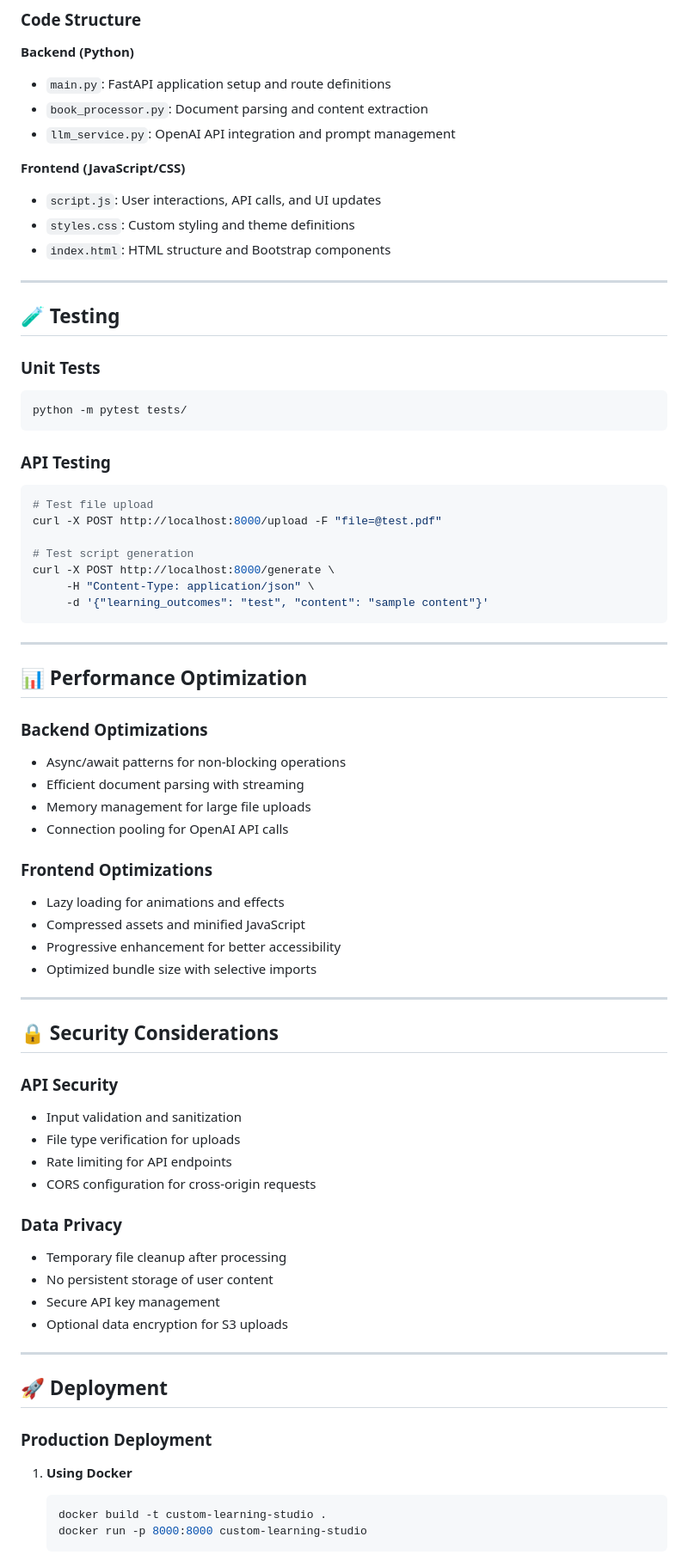
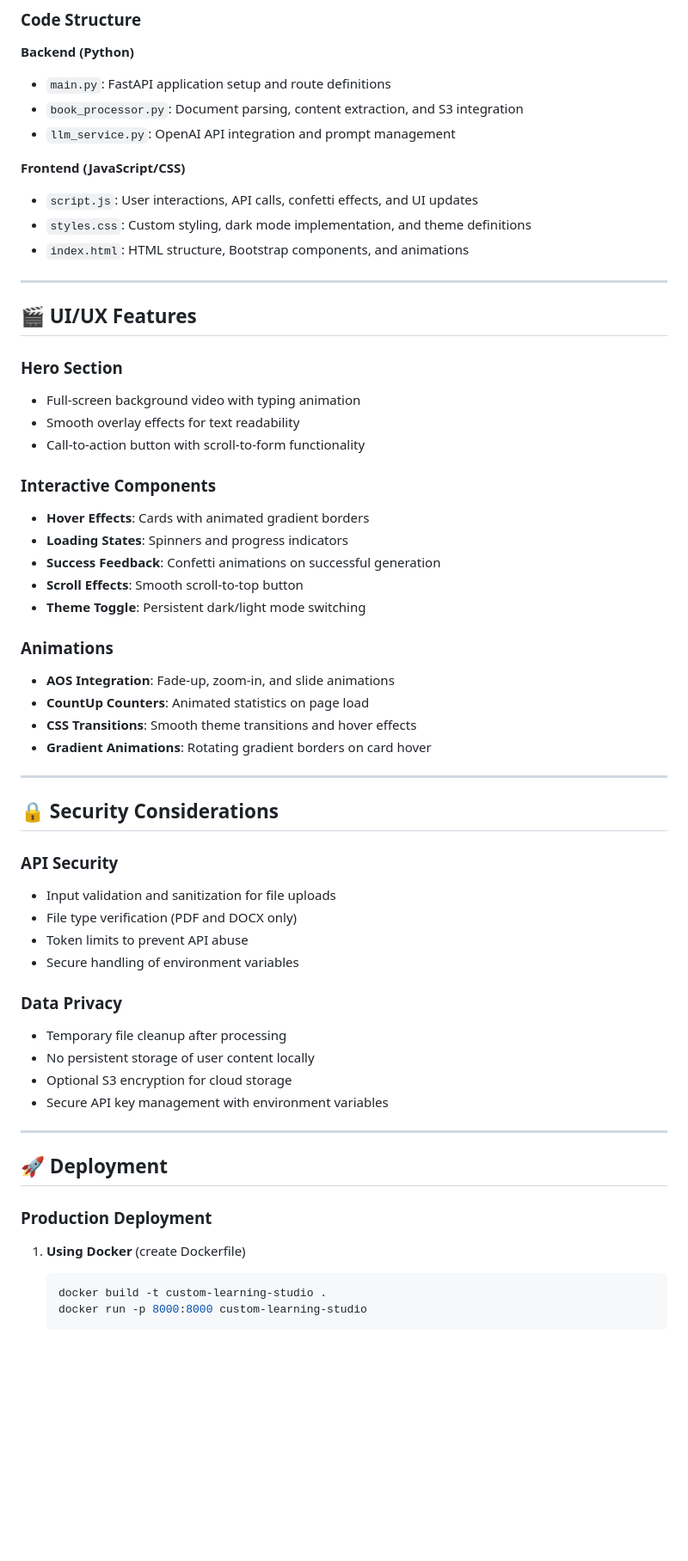
Before and after one commit to guraseesrai/custom-learning-studio, a Markdown page: README.md, the part around one of its changes. Shown at 86% size. Drawn GitHub-style; blank space fills up the shorter version.

````diff
--- a/README.md
+++ b/README.md
@@ -257,65 +322,51 @@ curl -X POST "http://localhost:8000/generate" \
 
 **Backend (Python)**
 - `main.py`: FastAPI application setup and route definitions
-- `book_processor.py`: Document parsing and content extraction
+- `book_processor.py`: Document parsing, content extraction, and S3 integration
 - `llm_service.py`: OpenAI API integration and prompt management
 
 **Frontend (JavaScript/CSS)**
-- `script.js`: User interactions, API calls, and UI updates
-- `styles.css`: Custom styling and theme definitions
-- `index.html`: HTML structure and Bootstrap components
+- `script.js`: User interactions, API calls, confetti effects, and UI updates
+- `styles.css`: Custom styling, dark mode implementation, and theme definitions
+- `index.html`: HTML structure, Bootstrap components, and animations
 
 ---
 
-## 🧪 Testing
+## 🎬 UI/UX Features
 
-### Unit Tests
-```bash
-python -m pytest tests/
-```
+### Hero Section
+- Full-screen background video with typing animation
+- Smooth overlay effects for text readability
+- Call-to-action button with scroll-to-form functionality
 
-### API Testing
-```bash
-# Test file upload
-curl -X POST http://localhost:8000/upload -F "file=@test.pdf"
+### Interactive Components
+- **Hover Effects**: Cards with animated gradient borders
+- **Loading States**: Spinners and progress indicators
+- **Success Feedback**: Confetti animations on successful generation
+- **Scroll Effects**: Smooth scroll-to-top button
+- **Theme Toggle**: Persistent dark/light mode switching
 
-# Test script generation
-curl -X POST http://localhost:8000/generate \
-     -H "Content-Type: application/json" \
-     -d '{"learning_outcomes": "test", "content": "sample content"}'
-```
-
----
-
-## 📊 Performance Optimization
-
-### Backend Optimizations
-- Async/await patterns for non-blocking operations
-- Efficient document parsing with streaming
-- Memory management for large file uploads
-- Connection pooling for OpenAI API calls
-
-### Frontend Optimizations
-- Lazy loading for animations and effects
-- Compressed assets and minified JavaScript
-- Progressive enhancement for better accessibility
-- Optimized bundle size with selective imports
+### Animations
+- **AOS Integration**: Fade-up, zoom-in, and slide animations
+- **CountUp Counters**: Animated statistics on page load
+- **CSS Transitions**: Smooth theme transitions and hover effects
+- **Gradient Animations**: Rotating gradient borders on card hover
 
 ---
 
 ## 🔒 Security Considerations
 
 ### API Security
-- Input validation and sanitization
-- File type verification for uploads
-- Rate limiting for API endpoints
-- CORS configuration for cross-origin requests
+- Input validation and sanitization for file uploads
+- File type verification (PDF and DOCX only)
+- Token limits to prevent API abuse
+- Secure handling of environment variables
 
 ### Data Privacy
 - Temporary file cleanup after processing
-- No persistent storage of user content
-- Secure API key management
-- Optional data encryption for S3 uploads
+- No persistent storage of user content locally
+- Optional S3 encryption for cloud storage
+- Secure API key management with environment variables
 
 ---
 
@@ -323,7 +374,7 @@ curl -X POST http://localhost:8000/generate \
 
 ### Production Deployment
 
-1. **Using Docker**
+1. **Using Docker** (create Dockerfile)
    ```bash
    docker build -t custom-learning-studio .
    docker run -p 8000:8000 custom-learning-studio
````
Also changed, not shown: other parts of README.md (+211 -84 lines).
